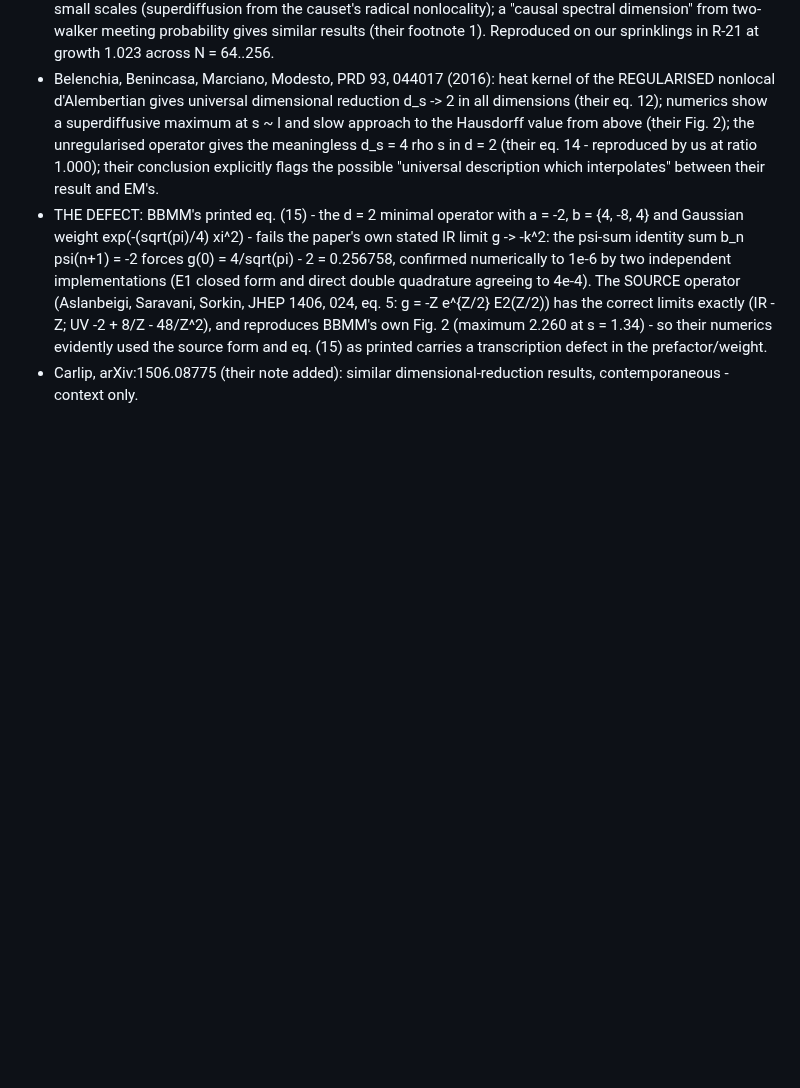
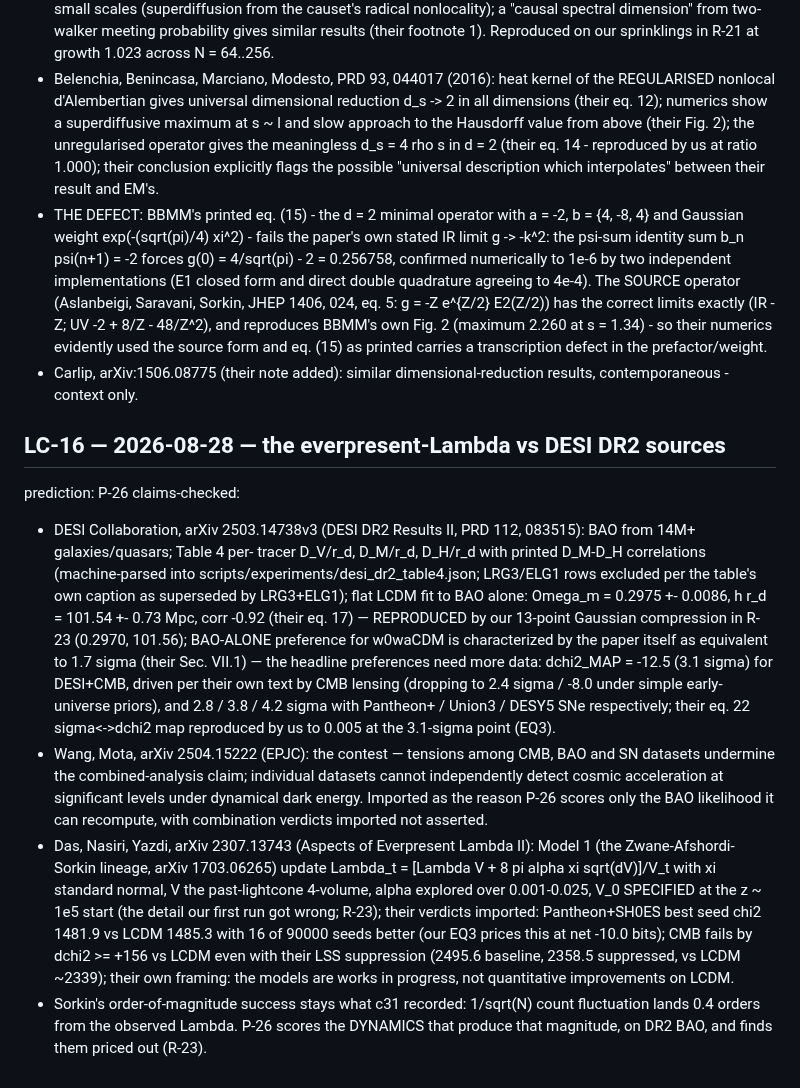
Before and after one commit to nickjoven/proslambenomenos, a Markdown page: LITCHECKS.md, the part around the change. GitHub-like rendering; blank space fills up the shorter version.

Commit message:
LC-16: the everpresent-Lambda vs DESI DR2 source imports
DESI DR2 Table 4 provenance and the paper's own preference
hierarchy (BAO-alone vs +CMB vs +SNe); Wang-Mota contest; the DNY
Model 1 recipe with V_0 specification and their SNe/CMB verdicts
priced in the bit currency.

```diff
--- a/LITCHECKS.md
+++ b/LITCHECKS.md
@@ -464,3 +464,46 @@ claims-checked:
   defect in the prefactor/weight.
 - Carlip, arXiv:1506.08775 (their note added): similar
   dimensional-reduction results, contemporaneous - context only.
+
+## LC-16 — 2026-08-28 — the everpresent-Lambda vs DESI DR2 sources
+prediction: P-26
+claims-checked:
+- DESI Collaboration, arXiv 2503.14738v3 (DESI DR2 Results II,
+  PRD 112, 083515): BAO from 14M+ galaxies/quasars; Table 4 per-
+  tracer D_V/r_d, D_M/r_d, D_H/r_d with printed D_M-D_H
+  correlations (machine-parsed into
+  scripts/experiments/desi_dr2_table4.json; LRG3/ELG1 rows excluded
+  per the table's own caption as superseded by LRG3+ELG1); flat
+  LCDM fit to BAO alone: Omega_m = 0.2975 +- 0.0086, h r_d =
+  101.54 +- 0.73 Mpc, corr -0.92 (their eq. 17) — REPRODUCED by
+  our 13-point Gaussian compression in R-23 (0.2970, 101.56);
+  BAO-ALONE preference for w0waCDM is characterized by the paper
+  itself as equivalent to 1.7 sigma (their Sec. VII.1) — the
+  headline preferences need more data: dchi2_MAP = -12.5 (3.1
+  sigma) for DESI+CMB, driven per their own text by CMB lensing
+  (dropping to 2.4 sigma / -8.0 under simple early-universe
+  priors), and 2.8 / 3.8 / 4.2 sigma with Pantheon+ / Union3 /
+  DESY5 SNe respectively; their eq. 22 sigma<->dchi2 map
+  reproduced by us to 0.005 at the 3.1-sigma point (EQ3).
+- Wang, Mota, arXiv 2504.15222 (EPJC): the contest — tensions
+  among CMB, BAO and SN datasets undermine the combined-analysis
+  claim; individual datasets cannot independently detect cosmic
+  acceleration at significant levels under dynamical dark energy.
+  Imported as the reason P-26 scores only the BAO likelihood it
+  can recompute, with combination verdicts imported not asserted.
+- Das, Nasiri, Yazdi, arXiv 2307.13743 (Aspects of Everpresent
+  Lambda II): Model 1 (the Zwane-Afshordi-Sorkin lineage,
+  arXiv 1703.06265) update Lambda_t = [Lambda V + 8 pi alpha xi
+  sqrt(dV)]/V_t with xi standard normal, V the past-lightcone
+  4-volume, alpha explored over 0.001-0.025, V_0 SPECIFIED at the
+  z ~ 1e5 start (the detail our first run got wrong; R-23);
+  their verdicts imported: Pantheon+SH0ES best seed chi2 1481.9 vs
+  LCDM 1485.3 with 16 of 90000 seeds better (our EQ3 prices this
+  at net -10.0 bits); CMB fails by dchi2 >= +156 vs LCDM even
+  with their LSS suppression (2495.6 baseline, 2358.5 suppressed,
+  vs LCDM ~2339); their own framing: the models are works in
+  progress, not quantitative improvements on LCDM.
+- Sorkin's order-of-magnitude success stays what c31 recorded:
+  1/sqrt(N) count fluctuation lands 0.4 orders from the observed
+  Lambda. P-26 scores the DYNAMICS that produce that magnitude,
+  on DR2 BAO, and finds them priced out (R-23).
```
